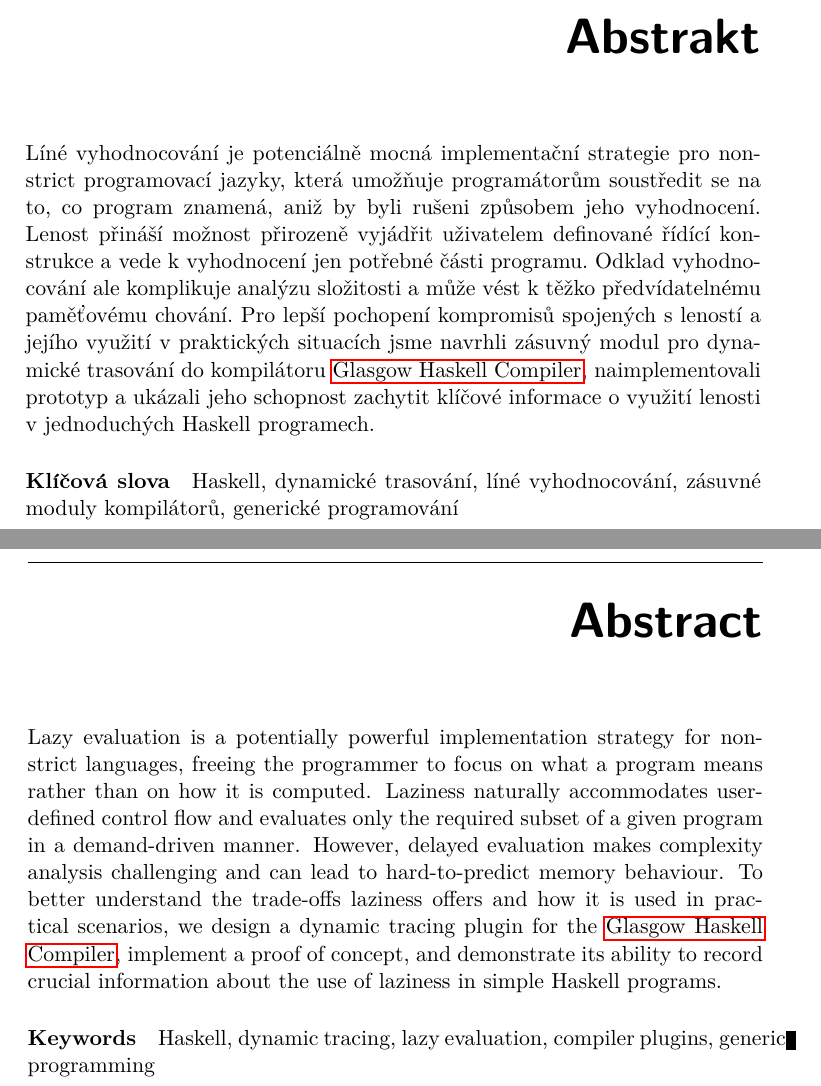
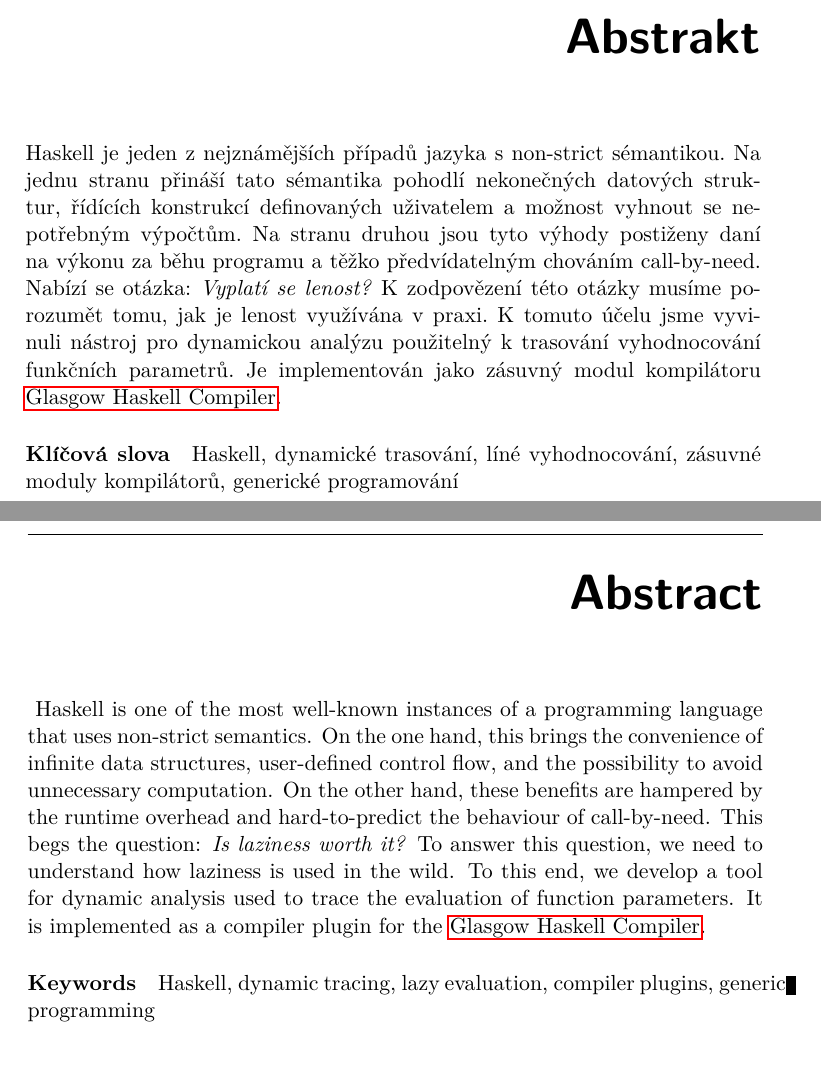
Before and after one commit to viluon/bachelors-thesis, a LaTeX thesis (BP_Kvapil_Ondřej_2020.tex): two parts of pages 9 and 10 of 65, joined at a grey line, cut so that both start at the same text. The pictures show the PDF file BP_Kvapil_Ondřej_2020.pdf that the author committed with the source.

Commit message:
Change the abstract

```diff
--- a/BP_Kvapil_Ondřej_2020.tex
+++ b/BP_Kvapil_Ondřej_2020.tex
@@ -132,28 +132,30 @@
 \authorWithDegrees{Ondřej Kvapil} %author's name with academic degrees
 \supervisor{Ing. Filip Křikava, Ph.D.}
 \acknowledgements{THANKS (remove entirely in case you do not wish to thank anyone)}
-\abstractEN{Lazy evaluation is a potentially powerful implementation strategy
-	for non-strict languages, freeing the programmer to focus on what a program
-	means rather than on how it is computed. Laziness naturally accommodates
-	user-defined control flow and evaluates only the required subset of a given
-	program in a demand-driven manner. However, delayed evaluation makes
-	complexity analysis challenging and can lead to hard-to-predict memory
-	behaviour. To better understand the trade-offs laziness offers and how it
-	is used in practical scenarios, we design a dynamic tracing plugin for
-	the \acrlong{ghc}, implement a proof of concept, and demonstrate its
-	ability to record crucial information about the use of laziness in simple
-	Haskell programs.}
-\abstractCS{Líné vyhodnocování je potenciálně mocná implementační strategie pro
-	non-strict programovací jazyky, která umožňuje programátorům soustředit se
-	na to, co program znamená, aniž by byli rušeni způsobem jeho vyhodnocení.
-	Lenost přináší možnost přirozeně vyjádřit uživatelem definované řídící
-	konstrukce a vede k vyhodnocení jen potřebné části programu. Odklad
-	vyhodnocování ale komplikuje analýzu složitosti a může vést k těžko
-	předvídatelnému paměťovému chování. Pro lepší pochopení kompromisů
-	spojených s leností a jejího využití v praktických situacích jsme navrhli
-	zásuvný modul pro dynamické trasování do kompilátoru \acrlong{ghc},
-	na\-implementovali prototyp a ukázali jeho schopnost zachytit klíčové informace
-	o využití lenosti v jednoduchých Haskell programech.}
+\abstractEN{
+	Haskell is one of the most well-known instances of a programming language
+	that uses non-strict semantics. On the one hand, this brings the
+	convenience of infinite data structures, user-defined control flow, and the
+	possibility to avoid unnecessary computation. On the other hand, these
+	benefits are hampered by the runtime overhead and hard-to-predict the
+	behaviour of call-by-need. This begs the question: \emph{Is laziness worth
+	it?} To answer this question, we need to understand how laziness is used in
+	the wild. To this end, we develop a tool for dynamic analysis used to trace
+	the evaluation of function parameters. It is implemented as a compiler
+	plugin for the \acrlong{ghc}.
+}
+\abstractCS{
+	Haskell je jeden z nejznámějších případů jazyka s non-strict sémantikou.
+	Na jednu stranu přináší tato sémantika pohodlí nekonečných datových
+	struktur, řídících konstrukcí definovaných uživatelem a možnost vyhnout se
+	nepotřebným výpočtům. Na stranu druhou jsou tyto výhody postiženy daní na
+	výkonu za běhu programu a těžko předvídatelným chováním call-by-need.
+	Nabízí se otázka: \emph{Vyplatí se lenost?} K zodpovězení této otázky
+	musíme porozumět tomu, jak je lenost využívána v praxi. K tomuto účelu jsme
+	vyvinuli nástroj pro dynamickou analýzu použitelný k trasování
+	vyhodnocování funkčních parametrů. Je implementován jako zásuvný modul
+	kompilátoru \acrlong{ghc}.
+}
 \placeForDeclarationOfAuthenticity{Prague}
 \keywordsCS{Haskell, dynamické trasování, líné vyhodnocování, zásuvné moduly
 kompilátorů, generické programování}
```
Also changed, not shown: BP_Kvapil_Ondřej_2020.pdf, BP_Kvapil_Ondřej_2020.tex (5 more changed lines).
